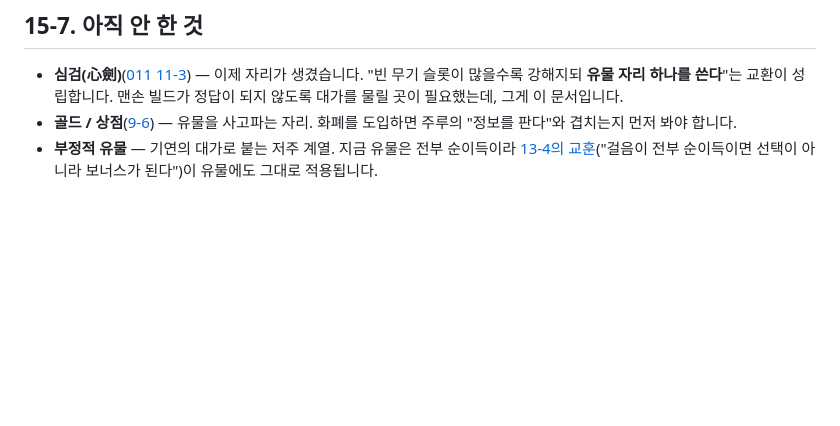
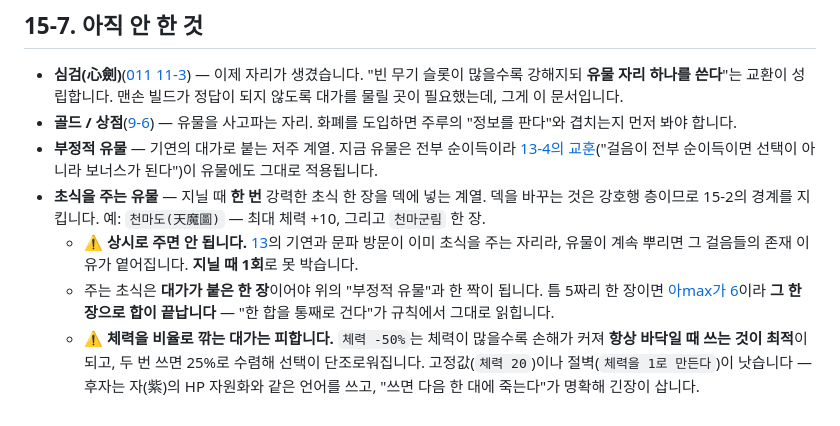
Before and after one commit to 4roring/project-seesaw, a Markdown page: gdd/15-relics.md, the part around the change. Drawn GitHub-style; blank space fills up the shorter version.

```diff
--- a/gdd/15-relics.md
+++ b/gdd/15-relics.md
@@ -136,3 +136,18 @@ AI에게 그 둘은 값이 0입니다. 수치가 낮다고 약한 게 아니라
 - **부정적 유물** — 기연의 대가로 붙는 저주 계열. 지금 유물은 전부 순이득이라
   [13-4의 교훈](13-crossroads.md)("걸음이 전부 순이득이면 선택이 아니라
   보너스가 된다")이 유물에도 그대로 적용됩니다.
+- **초식을 주는 유물** — 지닐 때 **한 번** 강력한 초식 한 장을 덱에 넣는
+  계열. 덱을 바꾸는 것은 강호행 층이므로 15-2의 경계를 지킵니다.
+  예: `천마도(天魔圖)` — 최대 체력 +10, 그리고 `천마군림` 한 장.
+  - ⚠️ **상시로 주면 안 됩니다.** [13](13-crossroads.md)의 기연과 문파
+    방문이 이미 초식을 주는 자리라, 유물이 계속 뿌리면 그 걸음들의 존재
+    이유가 옅어집니다. **지닐 때 1회**로 못 박습니다.
+  - 주는 초식은 **대가가 붙은 한 장**이어야 위의 "부정적 유물"과 한 짝이
+    됩니다. 틈 5짜리 한 장이면 [아max가 6](01-core-system-gauge.md)이라
+    **그 한 장으로 합이 끝납니다** — "한 합을 통째로 건다"가 규칙에서
+    그대로 읽힙니다.
+  - ⚠️ **체력을 비율로 깎는 대가는 피합니다.** `체력 -50%`는 체력이 많을수록
+    손해가 커져 **항상 바닥일 때 쓰는 것이 최적**이 되고, 두 번 쓰면 25%로
+    수렴해 선택이 단조로워집니다. 고정값(`체력 20`)이나 절벽(`체력을 1로
+    만든다`)이 낫습니다 — 후자는 자(紫)의 HP 자원화와 같은 언어를 쓰고,
+    "쓰면 다음 한 대에 죽는다"가 명확해 긴장이 삽니다.
```
Also changed, not shown: ideanote/00-README.md (+1 -0 lines), ideanote/014-weapon-mastery.md (added, +200 -0 lines).
